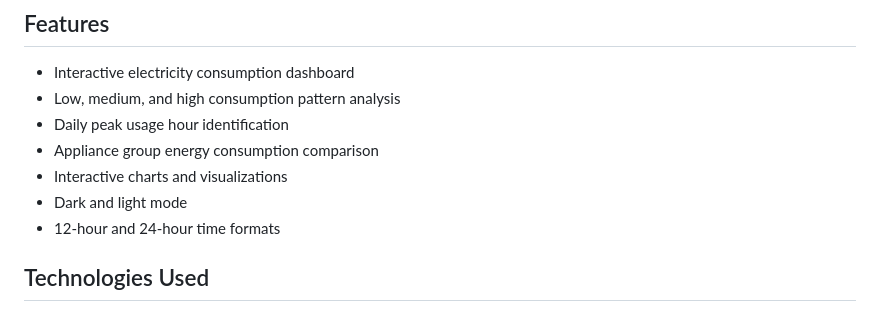
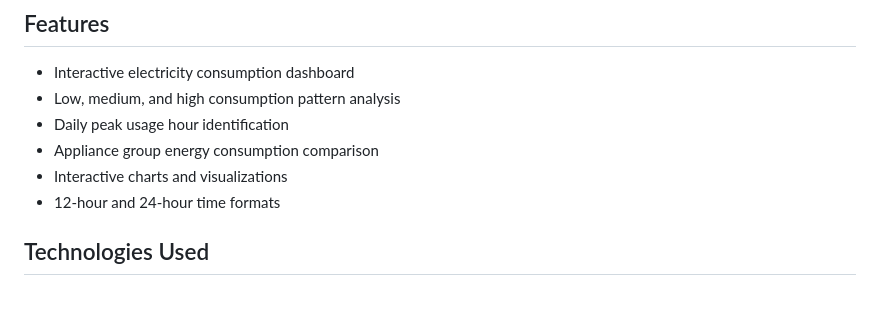
Before and after one commit to Abdullah9ALghamdi9/Analysis-of-Household-Electricity-Consumption, a Markdown page: README.md, the part around the change. Rendered like a GitHub page.

```diff
--- a/README.md
+++ b/README.md
@@ -11,7 +11,6 @@ The project uses **K-Means Clustering** to group electricity consumption into lo
 - Daily peak usage hour identification
 - Appliance group energy consumption comparison
 - Interactive charts and visualizations
-- Dark and light mode
 - 12-hour and 24-hour time formats
 
 ## Technologies Used
```
